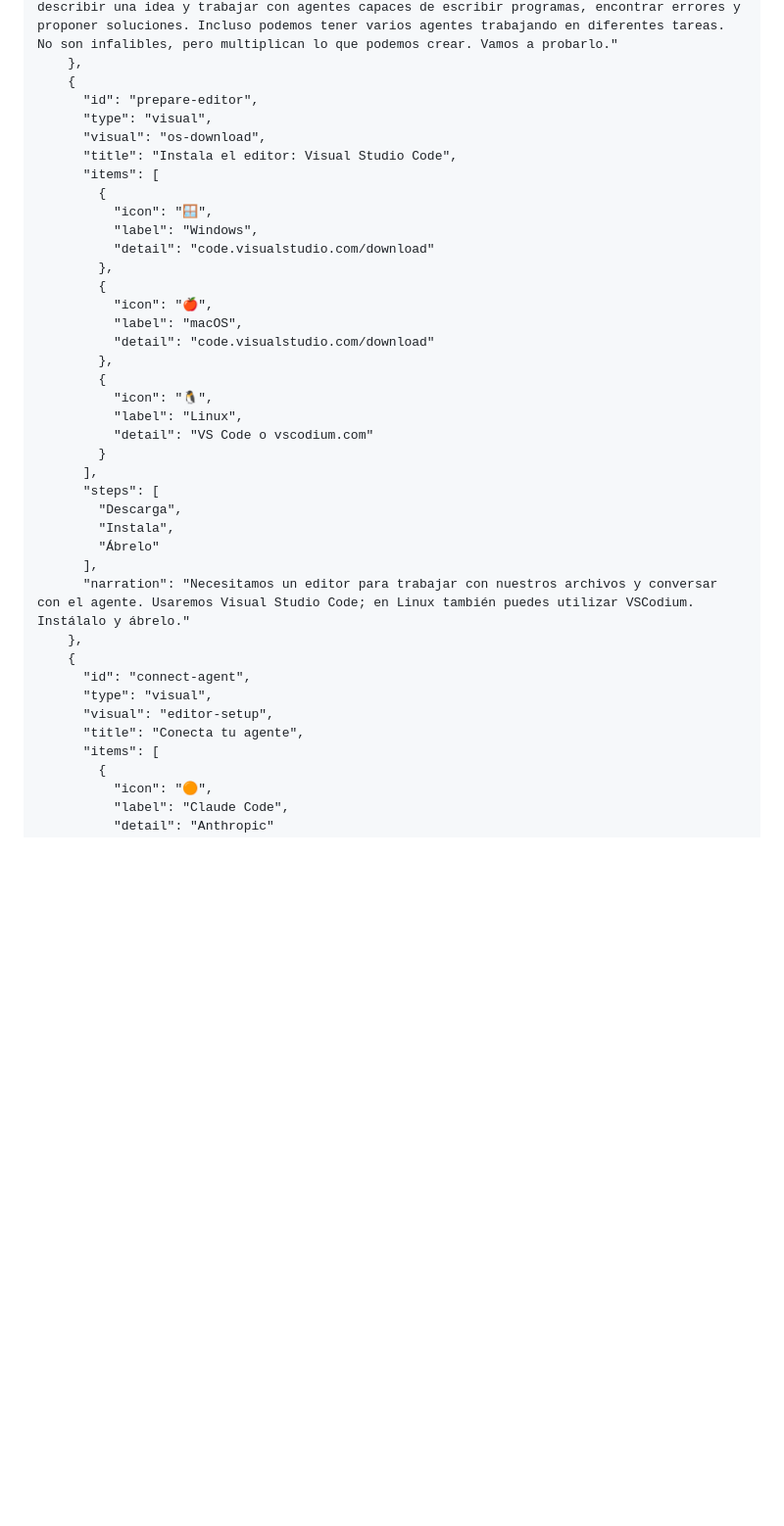
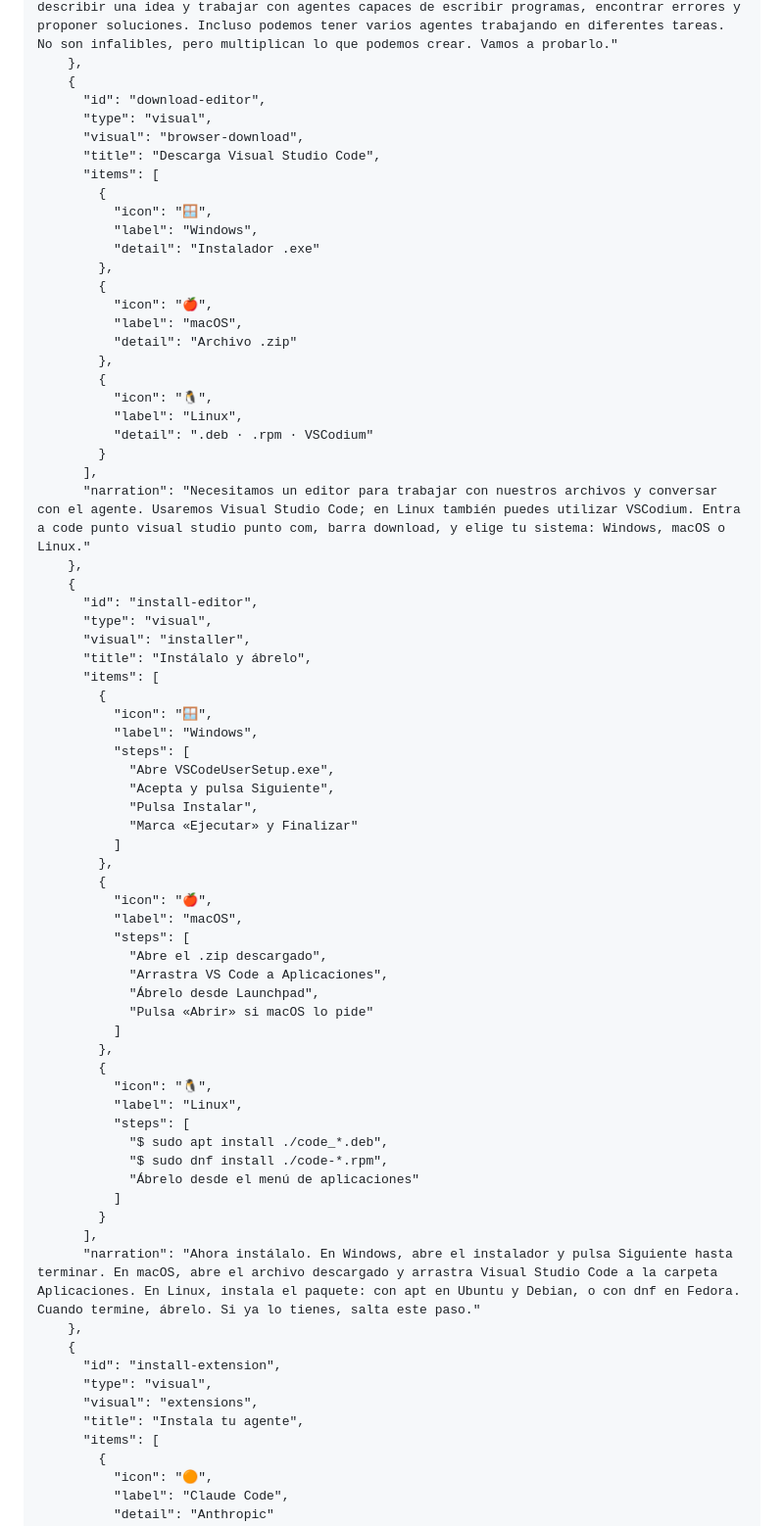
Before and after one commit to TheScienceOfCode/Programar-con-IA, a Markdown page: lessons/session-1/INDEX.md, the part around one of its changes. Shown at 98% size. Drawn GitHub-style; blank space fills up the shorter version.

Commit message:
Rebuild lesson 0 with install walkthrough scenes and Piper narration
Co-Authored-By: Claude Sonnet 5.5 <noreply@anthropic.com>

```diff
--- a/lessons/session-1/INDEX.md
+++ b/lessons/session-1/INDEX.md
@@ -245,39 +255,72 @@ Toma decisiones razonables sin preguntarme cada detalle. Las cuentas de demostra
       "narration": "Los computadores han ampliado nuestra capacidad de calcular, recordar y resolver problemas. Ahora la inteligencia artificial nos permite ir más allá: podemos describir una idea y trabajar con agentes capaces de escribir programas, encontrar errores y proponer soluciones. Incluso podemos tener varios agentes trabajando en diferentes tareas. No son infalibles, pero multiplican lo que podemos crear. Vamos a probarlo."
     },
     {
-      "id": "prepare-editor",
+      "id": "download-editor",
       "type": "visual",
-      "visual": "os-download",
-      "title": "Instala el editor: Visual Studio Code",
+      "visual": "browser-download",
+      "title": "Descarga Visual Studio Code",
       "items": [
         {
           "icon": "🪟",
           "label": "Windows",
-          "detail": "code.visualstudio.com/download"
+          "detail": "Instalador .exe"
         },
         {
           "icon": "🍎",
           "label": "macOS",
-          "detail": "code.visualstudio.com/download"
+          "detail": "Archivo .zip"
         },
         {
           "icon": "🐧",
           "label": "Linux",
-          "detail": "VS Code o vscodium.com"
+          "detail": ".deb · .rpm · VSCodium"
         }
       ],
-      "steps": [
-        "Descarga",
-        "Instala",
-        "Ábrelo"
-      ],
-      "narration": "Necesitamos un editor para trabajar con nuestros archivos y conversar con el agente. Usaremos Visual Studio Code; en Linux también puedes utilizar VSCodium. Instálalo y ábrelo."
+      "narration": "Necesitamos un editor para trabajar con nuestros archivos y conversar con el agente. Usaremos Visual Studio Code; en Linux también puedes utilizar VSCodium. Entra a code punto visual studio punto com, barra download, y elige tu sistema: Windows, macOS o Linux."
     },
     {
-      "id": "connect-agent",
+      "id": "install-editor",
       "type": "visual",
-      "visual": "editor-setup",
-      "title": "Conecta tu agente",
+      "visual": "installer",
+      "title": "Instálalo y ábrelo",
+      "items": [
+        {
+          "icon": "🪟",
+          "label": "Windows",
+          "steps": [
+            "Abre VSCodeUserSetup.exe",
+            "Acepta y pulsa Siguiente",
+            "Pulsa Instalar",
+            "Marca «Ejecutar» y Finalizar"
+          ]
+        },
+        {
+          "icon": "🍎",
+          "label": "macOS",
+          "steps": [
+            "Abre el .zip descargado",
+            "Arrastra VS Code a Aplicaciones",
+            "Ábrelo desde Launchpad",
+            "Pulsa «Abrir» si macOS lo pide"
+          ]
+        },
+        {
+          "icon": "🐧",
+          "label": "Linux",
+          "steps": [
+            "$ sudo apt install ./code_*.deb",
+            "$ sudo dnf install ./code-*.rpm",
+            "Ábrelo desde el menú de aplicaciones"
+          ]
+        }
+      ],
+      "narration": "Ahora instálalo. En Windows, abre el instalador y pulsa Siguiente hasta terminar. En macOS, abre el archivo descargado y arrastra Visual Studio Code a la carpeta Aplicaciones. En Linux, instala el paquete: con apt en Ubuntu y Debian, o con dnf en Fedora. Cuando termine, ábrelo. Si ya lo tienes, salta este paso."
+    },
+    {
+      "id": "install-extension",
+      "type": "visual",
+      "visual": "extensions",
+      "title": "Instala tu agente",
       "items": [
         {
           "icon": "🟠",
```
Also changed, not shown: other parts of lessons/session-1/INDEX.md (+98 -22 lines).
